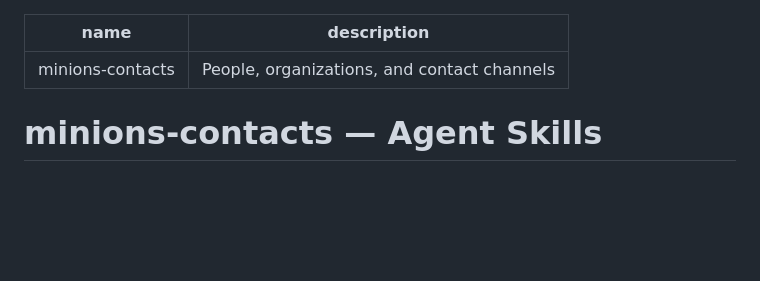
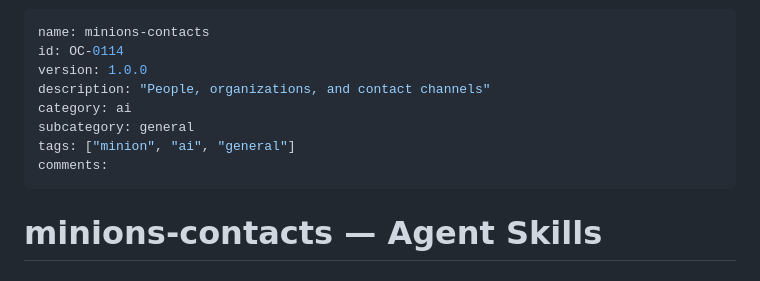
Before and after one commit to mxn2020/minions-contacts, a Markdown page: SKILLS.md, the part around the change. Rendered like a GitHub page; blank space fills up the shorter version.

Commit message:
feat: enrich SKILLS metadata and registry sync

```diff
--- a/SKILLS.md
+++ b/SKILLS.md
@@ -1,6 +1,12 @@
 ---
 name: minions-contacts
-description: People, organizations, and contact channels
+id: OC-0114
+version: 1.0.0
+description: "People, organizations, and contact channels"
+category: ai
+subcategory: general
+tags: ["minion", "ai", "general"]
+comments:
 ---
 
 # minions-contacts — Agent Skills
```
